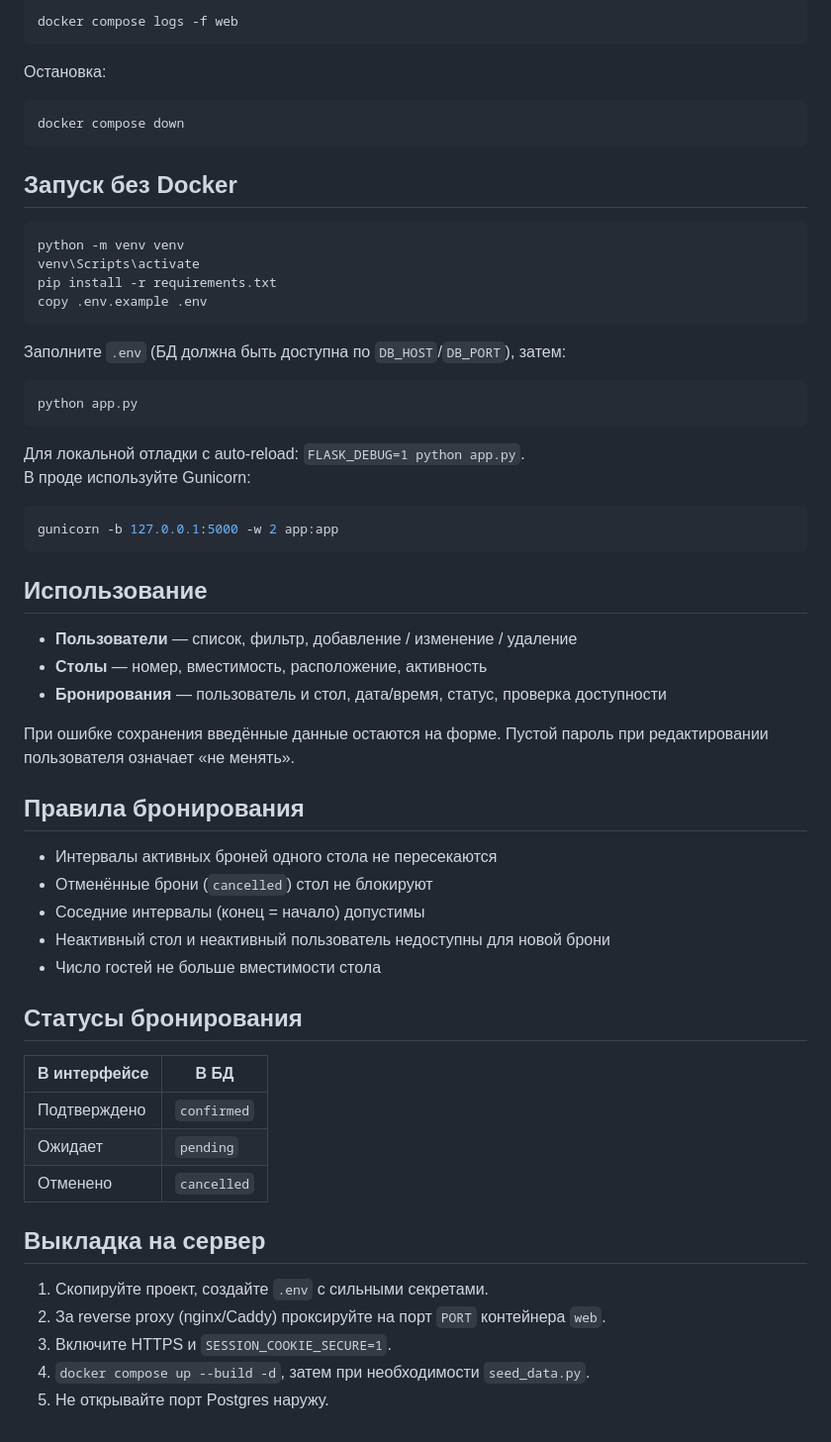
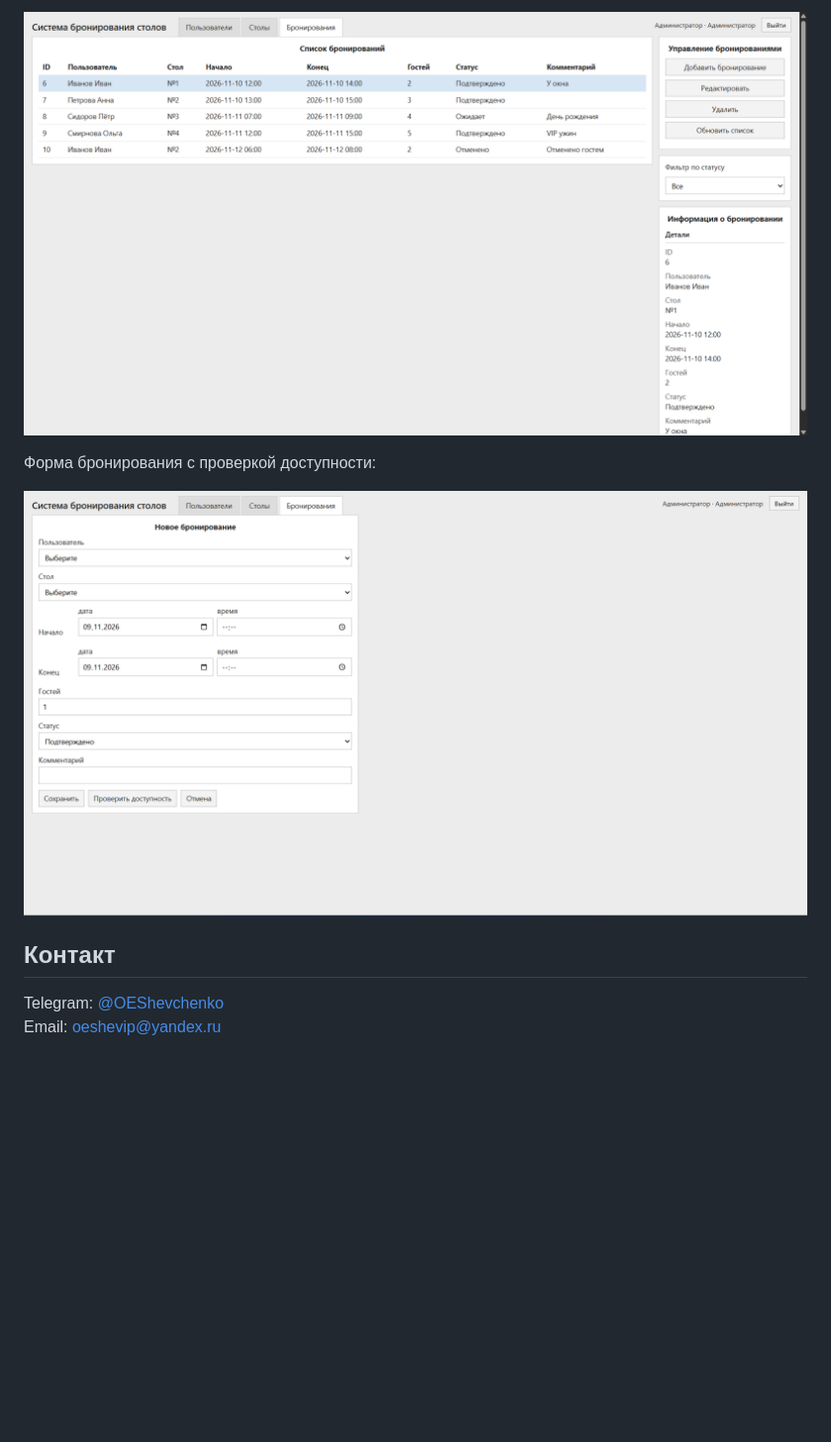
Before and after one commit to oeshev-ai/Restaurant-table-booking, a Markdown page: README.md, the part around one of its changes. Shown at 99% size. Rendered like a GitHub page; pictures changed too: Screenshots/booking_form.png (added), Screenshots/bookings_list.png (added); blank space fills up the shorter version.

````diff
--- a/README.md
+++ b/README.md
@@ -87,64 +48,11 @@ docker compose exec web python seed_data.py
 
-```bash
-docker compose logs -f web
-```
+![Список бронирований](Screenshots/bookings_list.png)
 
-Остановка:
+Форма бронирования с проверкой доступности:
 
-```bash
-docker compose down
-```
+![Форма бронирования](Screenshots/booking_form.png)
 
-## Запуск без Docker
+## Контакт
 
-```bash
-python -m venv venv
-venv\Scripts\activate
-pip install -r requirements.txt
-copy .env.example .env
-```
-
-Заполните `.env` (БД должна быть доступна по `DB_HOST`/`DB_PORT`), затем:
-
-```bash
-python app.py
-```
-
-Для локальной отладки с auto-reload: `FLASK_DEBUG=1 python app.py`.
-В проде используйте Gunicorn:
-
-```bash
-gunicorn -b 127.0.0.1:5000 -w 2 app:app
-```
-
-## Использование
-
-- **Пользователи** — список, фильтр, добавление / изменение / удаление
-- **Столы** — номер, вместимость, расположение, активность
-- **Бронирования** — пользователь и стол, дата/время, статус, проверка доступности
-
-При ошибке сохранения введённые данные остаются на форме. Пустой пароль при редактировании пользователя означает «не менять».
-
-## Правила бронирования
-
-- Интервалы активных броней одного стола не пересекаются
-- Отменённые брони (`cancelled`) стол не блокируют
-- Соседние интервалы (конец = начало) допустимы
-- Неактивный стол и неактивный пользователь недоступны для новой брони
-- Число гостей не больше вместимости стола
-
-## Статусы бронирования
-
-| В интерфейсе   | В БД        |
-|----------------|-------------|
-| Подтверждено   | `confirmed` |
-| Ожидает        | `pending`   |
-| Отменено       | `cancelled` |
-
-## Выкладка на сервер
-
-1. Скопируйте проект, создайте `.env` с сильными секретами.
-2. За reverse proxy (nginx/Caddy) проксируйте на порт `PORT` контейнера `web`.
-3. Включите HTTPS и `SESSION_COOKIE_SECURE=1`.
-4. `docker compose up --build -d`, затем при необходимости `seed_data.py`.
-5. Не открывайте порт Postgres наружу.
+Telegram: [@OEShevchenko](https://t.me/OEShevchenko)
+Email: [oeshevip@yandex.ru](mailto:oeshevip@yandex.ru)
````
Also changed, not shown: other parts of README.md (+27 -66 lines), Screenshots/2026-10-08_20-36-40.png (deleted), Screenshots/2026-10-08_20-41-41.png (deleted), Screenshots/2026-10-08_20-44-56.png (deleted), 3 other files.
